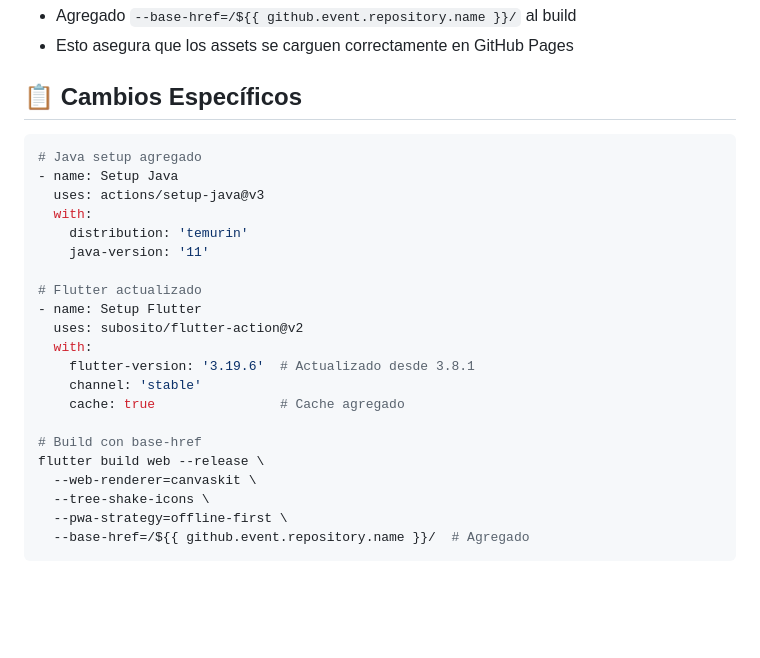
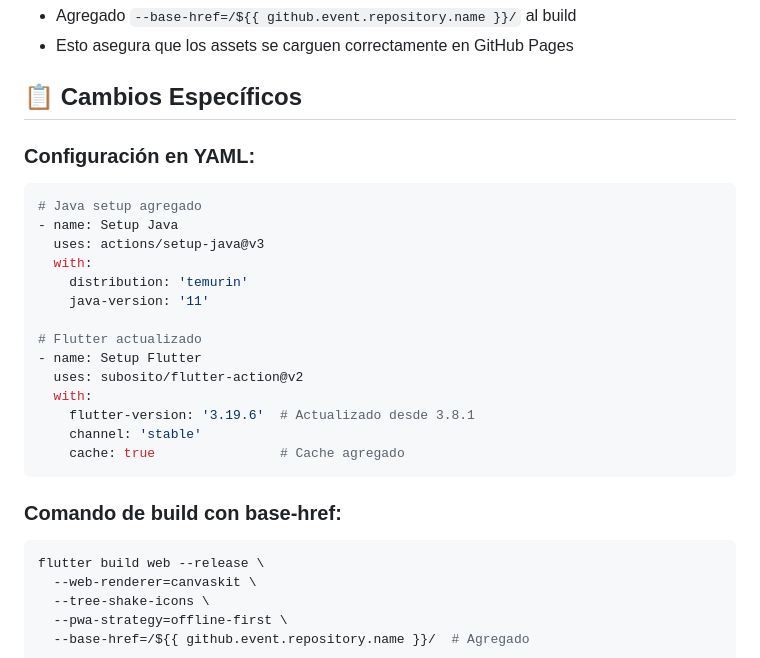
Before and after one commit to carlos-developer/owaspnote, a Markdown page: FIX_GITHUB_ACTIONS.md, the part around the change. GitHub-like rendering; blank space fills up the shorter version.

````diff
--- a/FIX_GITHUB_ACTIONS.md
+++ b/FIX_GITHUB_ACTIONS.md
@@ -24,6 +24,7 @@ Se actualizó el archivo `.github/workflows/deploy.yml` con los siguientes cambi
 
 ## 📋 Cambios Específicos
 
+### Configuración en YAML:
 ```yaml
 # Java setup agregado
 - name: Setup Java
@@ -39,8 +40,10 @@ Se actualizó el archivo `.github/workflows/deploy.yml` con los siguientes cambi
     flutter-version: '3.19.6'  # Actualizado desde 3.8.1
     channel: 'stable'
     cache: true                # Cache agregado
+```
 
-# Build con base-href
+### Comando de build con base-href:
+```bash
 flutter build web --release \
   --web-renderer=canvaskit \
   --tree-shake-icons \
````
